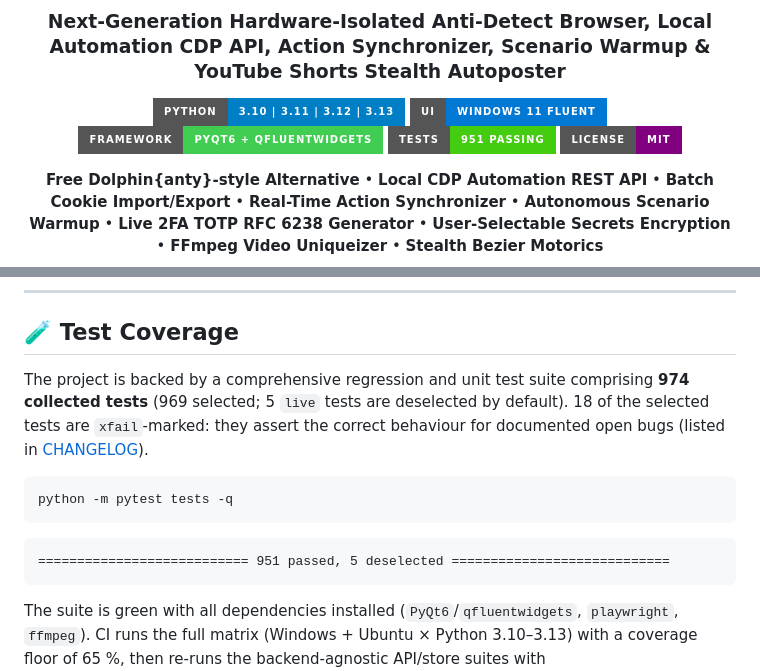
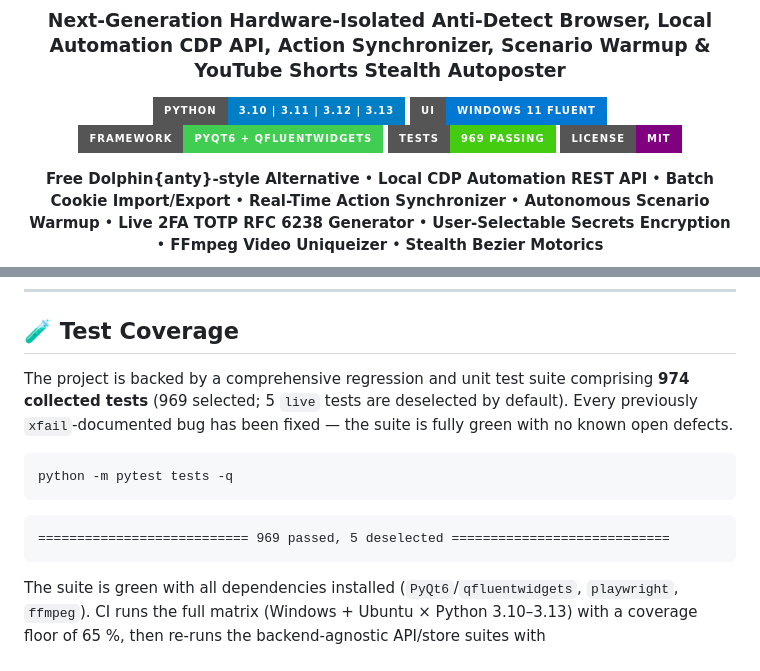
Before and after one commit to wwewtech/nazak-browser-studio, a Markdown page: README.md, 2 parts joined by grey strips. GitHub-like rendering; badges without logos.

Commit message:
docs: zero-xfail state, suite 969/974, changelog entry for all 18 fixes

````diff
--- a/README.md
+++ b/README.md
@@ -16,7 +16,7 @@
 [![Python 3.10+](https://img.shields.io/badge/python-3.10%20%7C%203.11%20%7C%203.12%20%7C%203.13-blue.svg?style=for-the-badge&logo=python&logoColor=white)](https://www.python.org/)
 [![Windows 11 Fluent](https://img.shields.io/badge/UI-Windows%2011%20Fluent-0078d4.svg?style=for-the-badge&logo=windows11&logoColor=white)](https://github.com/wwewtech/nazak-browser-studio)
 [![PyQt6 / QFluentWidgets](https://img.shields.io/badge/framework-PyQt6%20%2B%20QFluentWidgets-41cd52.svg?style=for-the-badge&logo=qt&logoColor=white)](https://qfluentwidgets.com/)
-[![Tests Passing](https://img.shields.io/badge/tests-951%20passing-brightgreen.svg?style=for-the-badge&logo=pytest&logoColor=white)](https://github.com/wwewtech/nazak-browser-studio)
+[![Tests Passing](https://img.shields.io/badge/tests-969%20passing-brightgreen.svg?style=for-the-badge&logo=pytest&logoColor=white)](https://github.com/wwewtech/nazak-browser-studio)
 [![License MIT](https://img.shields.io/badge/license-MIT-purple.svg?style=for-the-badge)](LICENSE)
 
 <p align="center">
@@ -273,14 +273,14 @@ Profile storage is selectable in the container too: `NAZAK_PROFILE_STORE=json` (
 
 ## 🧪 Test Coverage
 
-The project is backed by a comprehensive regression and unit test suite comprising **974 collected tests** (969 selected; 5 `live` tests are deselected by default). 18 of the selected tests are `xfail`-marked: they assert the correct behaviour for documented open bugs (listed in [CHANGELOG](CHANGELOG.md)).
+The project is backed by a comprehensive regression and unit test suite comprising **974 collected tests** (969 selected; 5 `live` tests are deselected by default). Every previously `xfail`-documented bug has been fixed — the suite is fully green with no known open defects.
 
 ```powershell
 python -m pytest tests -q
 ```
 
 ```
-=========================== 951 passed, 5 deselected ============================
+=========================== 969 passed, 5 deselected ============================
 ```
 
 The suite is green with all dependencies installed (`PyQt6`/`qfluentwidgets`,
````
Also changed, not shown: CHANGELOG.md (+60 -11 lines).
